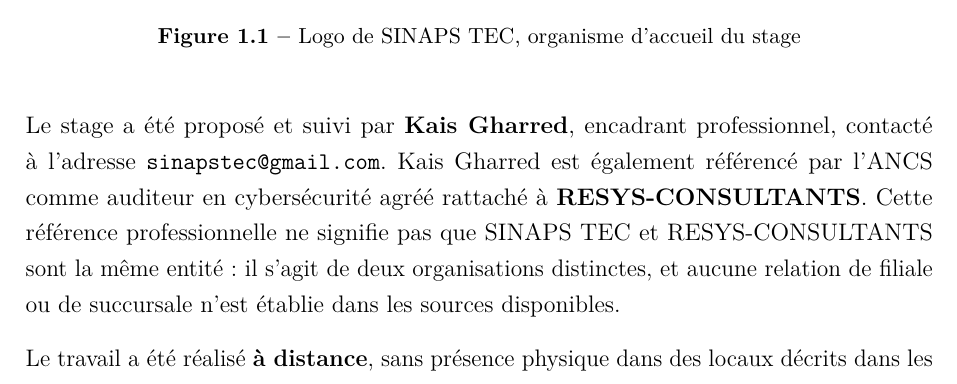
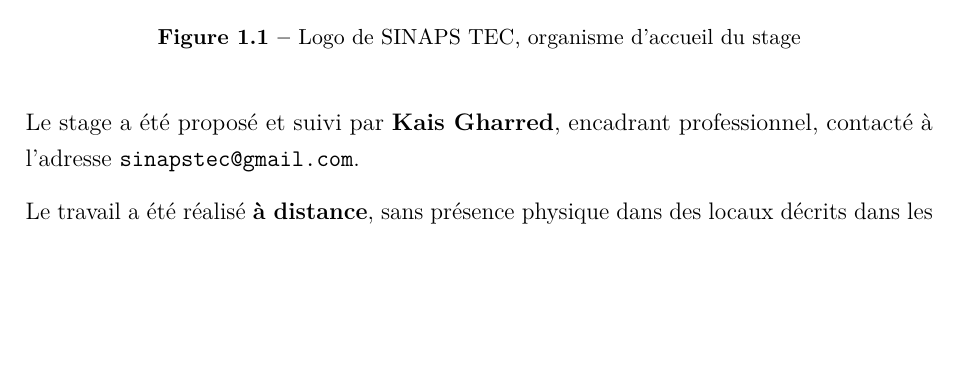
Before and after one commit to MohamedChaabene/Sinaps-PFA, a LaTeX document (rapport-pfa/main.tex, which reads rapport-pfa/chapitres/chapitre1.tex): part of page 13 of 66, cut so that both start at the same text, the shorter picture padded with empty space. Compiled offline with pdfLaTeX.

Commit message:
docs: remove unrelated supervisor affiliation

```diff
--- a/rapport-pfa/chapitres/chapitre1.tex
+++ b/rapport-pfa/chapitres/chapitre1.tex
@@ -11,7 +11,7 @@
   \label{fig:sinaps-tec-logo}
 \end{figure}
 
-Le stage a été proposé et suivi par \textbf{Kais Gharred}, encadrant professionnel, contacté à l'adresse \texttt{sinapstec@gmail.com}. Kais Gharred est également référencé par l'ANCS comme auditeur en cybersécurité agréé rattaché à \textbf{RESYS-CONSULTANTS}. Cette référence professionnelle ne signifie pas que SINAPS TEC et RESYS-CONSULTANTS sont la même entité : il s'agit de deux organisations distinctes, et aucune relation de filiale ou de succursale n'est établie dans les sources disponibles.
+Le stage a été proposé et suivi par \textbf{Kais Gharred}, encadrant professionnel, contacté à l'adresse \texttt{sinapstec@gmail.com}.
 
 Le travail a été réalisé \textbf{à distance}, sans présence physique dans des locaux décrits dans les documents disponibles. Le présent rapport se limite donc aux informations vérifiables dans le cadre du projet et ne déduit ni coordonnées officielles, ni forme juridique, ni effectif, ni historique institutionnel.
 
```
